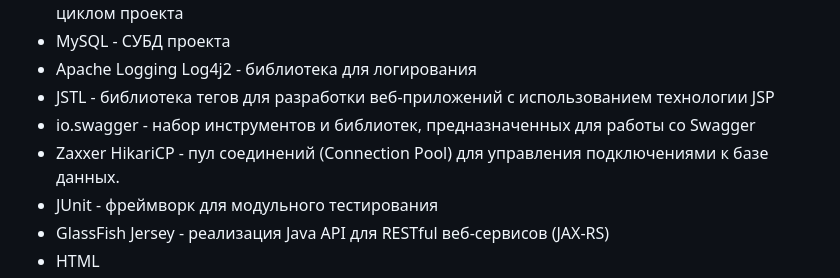
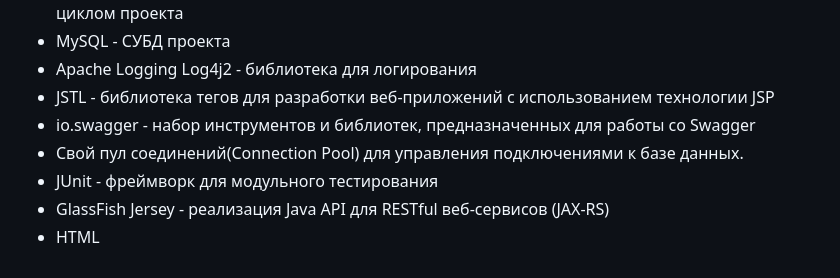
Before and after one commit to KrollikRoddzer/Ozi_Back-end, a Markdown page: README.md, the part around the change. Rendered like a GitHub page.

```diff
--- a/README.md
+++ b/README.md
@@ -13,7 +13,7 @@
 -	Apache Logging Log4j2 - библиотека для логирования
 -	JSTL - библиотека тегов для разработки веб-приложений с использованием технологии JSP
 -	io.swagger - набор инструментов и библиотек, предназначенных для работы со Swagger
--	Zaxxer HikariCP - пул соединений (Connection Pool) для управления подключениями к базе данных.
+-	Свой пул соединений(Connection Pool) для управления подключениями к базе данных.
 -	JUnit - фреймворк для модульного тестирования
 -	GlassFish Jersey - реализация Java API для RESTful веб-сервисов (JAX-RS)
 -	HTML
```
